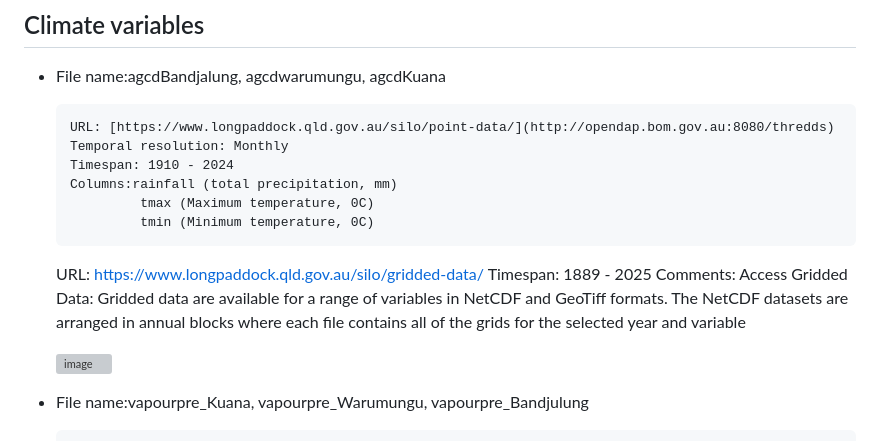
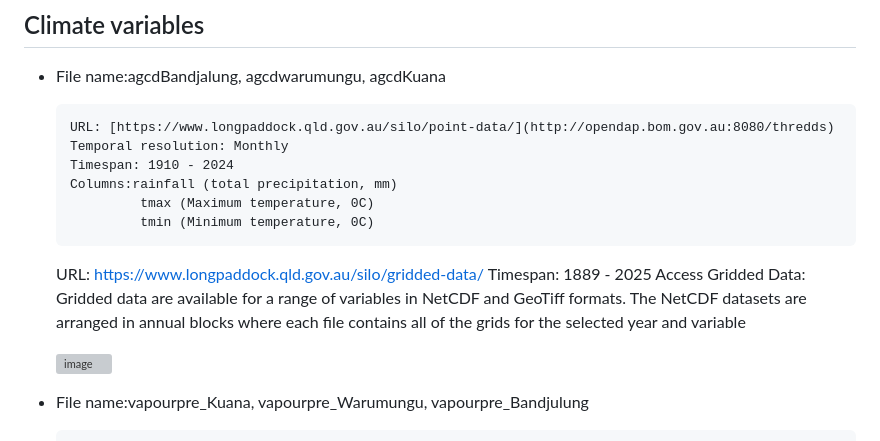
Before and after one commit to HLJ44/HealingCountry, a Markdown page: README.md, the part around the change. Rendered like a GitHub page; grey boxes are pictures that could not be loaded.

```diff
--- a/README.md
+++ b/README.md
@@ -18,9 +18,10 @@ Three states in Australia were considered.
                tmax (Maximum temperature, 0C)
                tmin (Minimum temperature, 0C)
 
+
      URL: https://www.longpaddock.qld.gov.au/silo/gridded-data/
      Timespan: 1889 - 2025
-     Comments: Access Gridded Data: Gridded data are available for a range of variables in NetCDF and GeoTiff formats. The NetCDF datasets are arranged in annual blocks where each file contains all of the grids for the selected year and variable
+     Access Gridded Data: Gridded data are available for a range of variables in NetCDF and GeoTiff formats. The NetCDF datasets are arranged in annual blocks where each file contains all of the grids for the selected year and variable
 
   <img width="696" height="407" alt="image" src="https://github.com/user-attachments/assets/61ffae56-18c7-4932-a195-539689f19b0c" />
 
```
